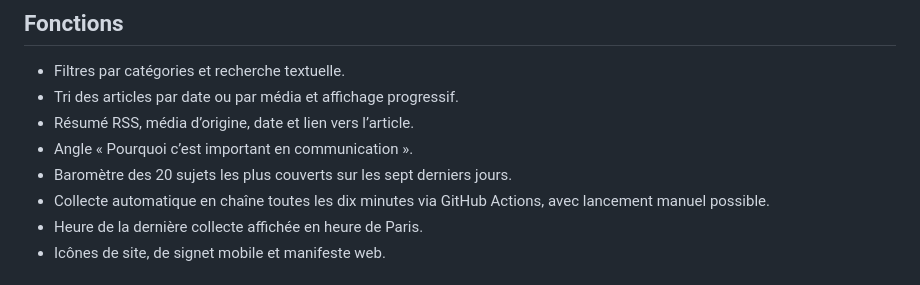
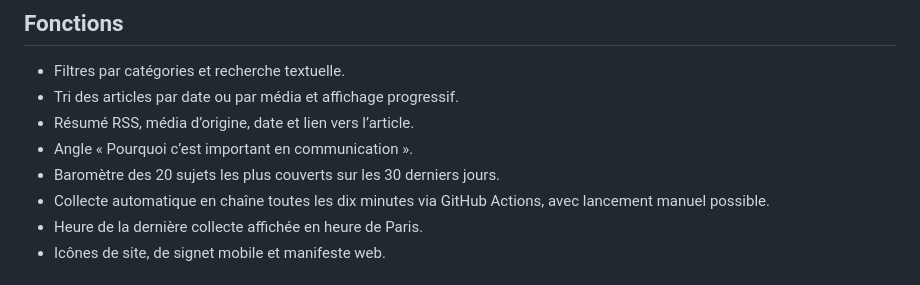
Before and after one commit to sopp24/ActuSUP, a Markdown page: README.md, the part around the change. Rendered like a GitHub page.

Commit message:
Documenter le baromètre sur 30 jours

```diff
--- a/README.md
+++ b/README.md
@@ -7,7 +7,7 @@ Site statique responsive conçu pour GitHub Pages. Le site affiche des articles
 - Tri des articles par date ou par média et affichage progressif.
 - Résumé RSS, média d’origine, date et lien vers l’article.
 - Angle « Pourquoi c’est important en communication ».
-- Baromètre des 20 sujets les plus couverts sur les sept derniers jours.
+- Baromètre des 20 sujets les plus couverts sur les 30 derniers jours.
 - Collecte automatique en chaîne toutes les dix minutes via GitHub Actions, avec lancement manuel possible.
 - Heure de la dernière collecte affichée en heure de Paris.
 - Icônes de site, de signet mobile et manifeste web.
```
